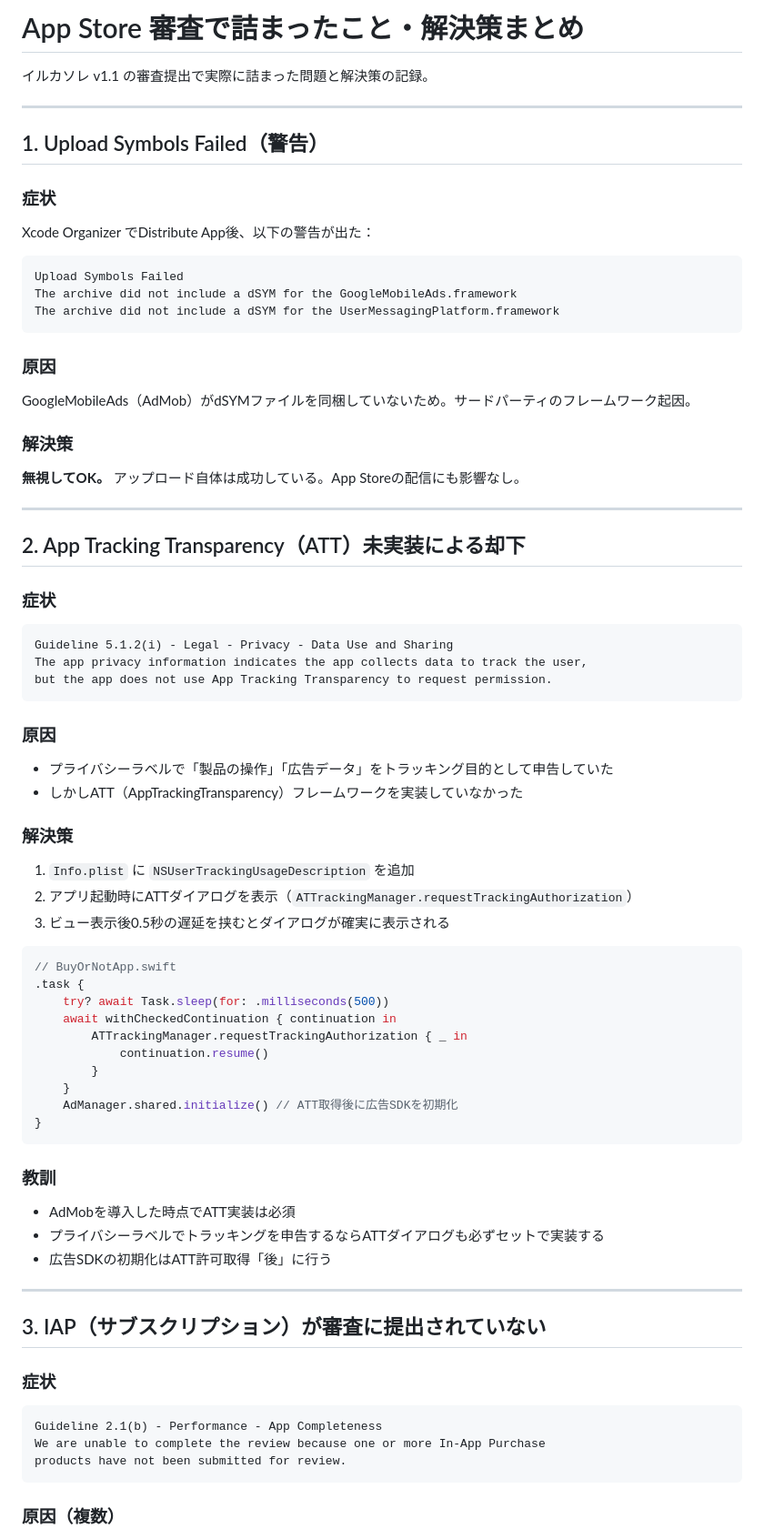
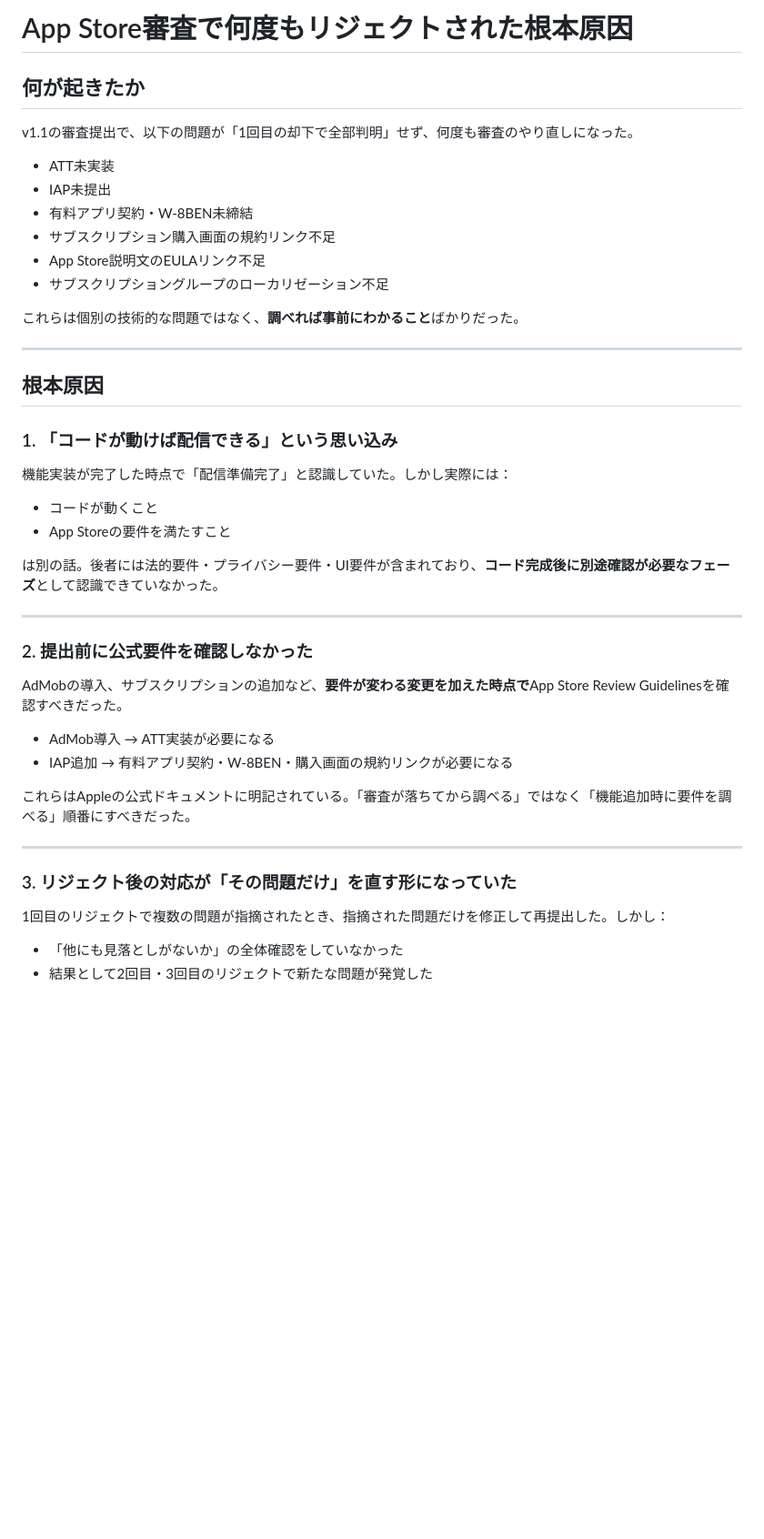
Before and after one commit to tamadan/buy-or-not, a Markdown page: docs/app-store-review-lessons.md, the part around one of its changes. Shown at 91% size. Drawn GitHub-style; blank space fills up the shorter version.

Commit message:
docs: App Store審査リジェクトの根本原因ドキュメントを書き直し
技術的な解決策の列挙ではなく、なぜ何度もリジェクトされたかの
根本原因（プロセス・姿勢の問題）にフォーカスした内容に変更

Co-Authored-By: Claude Sonnet 4.6 <noreply@anthropic.com>

````diff
--- a/docs/app-store-review-lessons.md
+++ b/docs/app-store-review-lessons.md
@@ -1,73 +1,48 @@
-# App Store 審査で詰まったこと・解決策まとめ
+# App Store審査で何度もリジェクトされた根本原因
 
-イルカソレ v1.1 の審査提出で実際に詰まった問題と解決策の記録。
+## 何が起きたか
+
+v1.1の審査提出で、以下の問題が「1回目の却下で全部判明」せず、何度も審査のやり直しになった。
+
+- ATT未実装
+- IAP未提出
+- 有料アプリ契約・W-8BEN未締結
+- サブスクリプション購入画面の規約リンク不足
+- App Store説明文のEULAリンク不足
+- サブスクリプショングループのローカリゼーション不足
+
+これらは個別の技術的な問題ではなく、**調べれば事前にわかること**ばかりだった。
 
 ---
 
-## 1. Upload Symbols Failed（警告）
+## 根本原因
 
-### 症状
-Xcode Organizer でDistribute App後、以下の警告が出た：
-```
-Upload Symbols Failed
-The archive did not include a dSYM for the GoogleMobileAds.framework
-The archive did not include a dSYM for the UserMessagingPlatform.framework
-```
+### 1. 「コードが動けば配信できる」という思い込み
 
-### 原因
-GoogleMobileAds（AdMob）がdSYMファイルを同梱していないため。サードパーティのフレームワーク起因。
+機能実装が完了した時点で「配信準備完了」と認識していた。しかし実際には：
 
-### 解決策
-**無視してOK。** アップロード自体は成功している。App Storeの配信にも影響なし。
+- コードが動くこと
+- App Storeの要件を満たすこと
+
+は別の話。後者には法的要件・プライバシー要件・UI要件が含まれており、**コード完成後に別途確認が必要なフェーズ**として認識できていなかった。
 
 ---
 
-## 2. App Tracking Transparency（ATT）未実装による却下
+### 2. 提出前に公式要件を確認しなかった
 
-### 症状
-```
-Guideline 5.1.2(i) - Legal - Privacy - Data Use and Sharing
-The app privacy information indicates the app collects data to track the user,
-but the app does not use App Tracking Transparency to request permission.
-```
+AdMobの導入、サブスクリプションの追加など、**要件が変わる変更を加えた時点で**App Store Review Guidelinesを確認すべきだった。
 
-### 原因
-- プライバシーラベルで「製品の操作」「広告データ」をトラッキング目的として申告していた
-- しかしATT（AppTrackingTransparency）フレームワークを実装していなかった
+- AdMob導入 → ATT実装が必要になる
+- IAP追加 → 有料アプリ契約・W-8BEN・購入画面の規約リンクが必要になる
 
-### 解決策
-1. `Info.plist` に `NSUserTrackingUsageDescription` を追加
-2. アプリ起動時にATTダイアログを表示（`ATTrackingManager.requestTrackingAuthorization`）
-3. ビュー表示後0.5秒の遅延を挟むとダイアログが確実に表示される
-
-```swift
-// BuyOrNotApp.swift
-.task {
-    try? await Task.sleep(for: .milliseconds(500))
-    await withCheckedContinuation { continuation in
-        ATTrackingManager.requestTrackingAuthorization { _ in
-            continuation.resume()
-        }
-    }
-    AdManager.shared.initialize() // ATT取得後に広告SDKを初期化
-}
-```
-
-### 教訓
-- AdMobを導入した時点でATT実装は必須
-- プライバシーラベルでトラッキングを申告するならATTダイアログも必ずセットで実装する
-- 広告SDKの初期化はATT許可取得「後」に行う
+これらはAppleの公式ドキュメントに明記されている。「審査が落ちてから調べる」ではなく「機能追加時に要件を調べる」順番にすべきだった。
 
 ---
 
-## 3. IAP（サブスクリプション）が審査に提出されていない
+### 3. リジェクト後の対応が「その問題だけ」を直す形になっていた
 
-### 症状
-```
-Guideline 2.1(b) - Performance - App Completeness
-We are unable to complete the review because one or more In-App Purchase
-products have not been submitted for review.
-```
+1回目のリジェクトで複数の問題が指摘されたとき、指摘された問題だけを修正して再提出した。しかし：
 
-### 原因（複数）
+- 「他にも見落としがないか」の全体確認をしていなかった
+- 結果として2回目・3回目のリジェクトで新たな問題が発覚した
 
````
Also changed, not shown: other parts of docs/app-store-review-lessons.md (+24 -97 lines).
